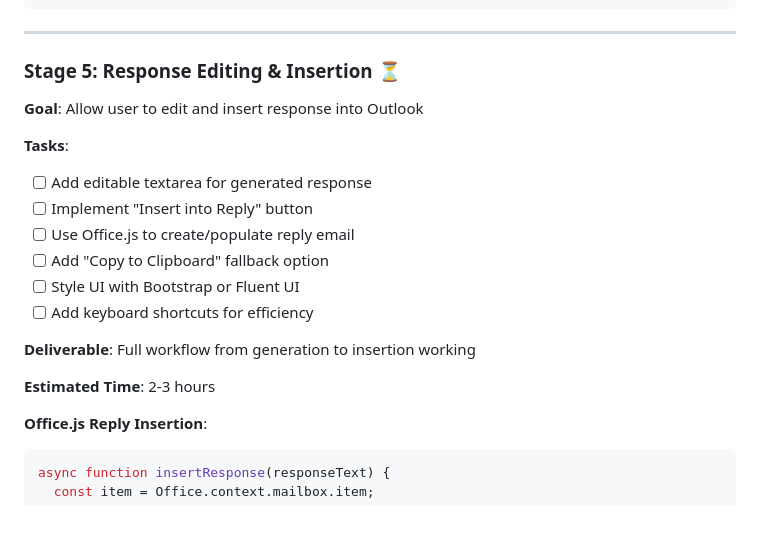
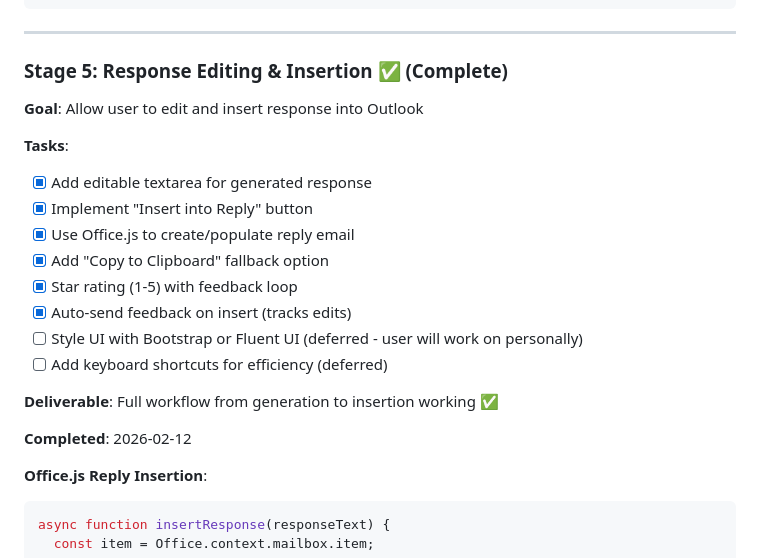
Before and after one commit to GoAGreatness/AAA-inbox-automation, a Markdown page: version-B/version-stack.md, the part around the change. Drawn GitHub-style; blank space fills up the shorter version.

Commit message:
pausing the work for a moment - merging to the main branch.

````diff
--- a/version-B/version-stack.md
+++ b/version-B/version-stack.md
@@ -398,20 +398,22 @@ async function generateResponse() {
 
 ---
 
-### **Stage 5: Response Editing & Insertion** ⏳
+### **Stage 5: Response Editing & Insertion** ✅ (Complete)
 **Goal**: Allow user to edit and insert response into Outlook
 
 **Tasks**:
-- [ ] Add editable textarea for generated response
-- [ ] Implement "Insert into Reply" button
-- [ ] Use Office.js to create/populate reply email
-- [ ] Add "Copy to Clipboard" fallback option
-- [ ] Style UI with Bootstrap or Fluent UI
-- [ ] Add keyboard shortcuts for efficiency
+- [x] Add editable textarea for generated response
+- [x] Implement "Insert into Reply" button
+- [x] Use Office.js to create/populate reply email
+- [x] Add "Copy to Clipboard" fallback option
+- [x] Star rating (1-5) with feedback loop
+- [x] Auto-send feedback on insert (tracks edits)
+- [ ] Style UI with Bootstrap or Fluent UI (deferred - user will work on personally)
+- [ ] Add keyboard shortcuts for efficiency (deferred)
 
-**Deliverable**: Full workflow from generation to insertion working
+**Deliverable**: Full workflow from generation to insertion working ✅
 
-**Estimated Time**: 2-3 hours
+**Completed**: 2026-02-12
 
 **Office.js Reply Insertion**:
 ```javascript
````
